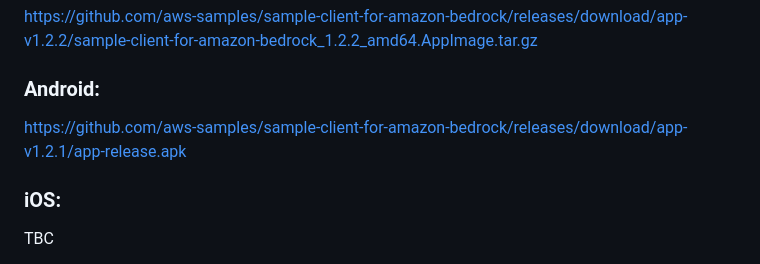
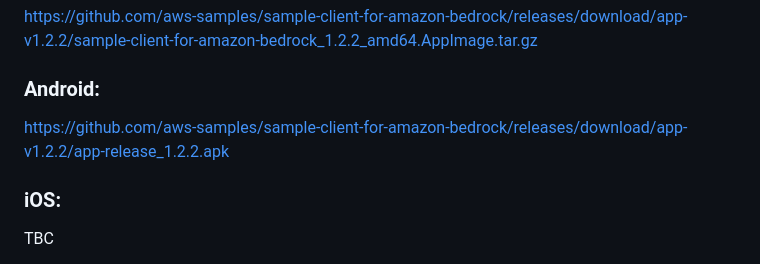
Before and after one commit to aws-samples/sample-client-for-amazon-bedrock, a Markdown page: README.md, the part around the change. Rendered like a GitHub page.

Commit message:
修改：     README.md

```diff
--- a/README.md
+++ b/README.md
@@ -47,7 +47,7 @@ https://github.com/aws-samples/sample-client-for-amazon-bedrock/releases/downloa
 https://github.com/aws-samples/sample-client-for-amazon-bedrock/releases/download/app-v1.2.2/sample-client-for-amazon-bedrock_1.2.2_amd64.AppImage.tar.gz
 
 ### Android:
-https://github.com/aws-samples/sample-client-for-amazon-bedrock/releases/download/app-v1.2.1/app-release.apk
+https://github.com/aws-samples/sample-client-for-amazon-bedrock/releases/download/app-v1.2.2/app-release_1.2.2.apk
 
 ### iOS:
 TBC
```
